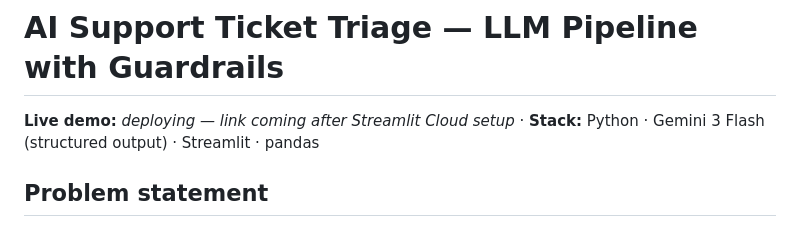
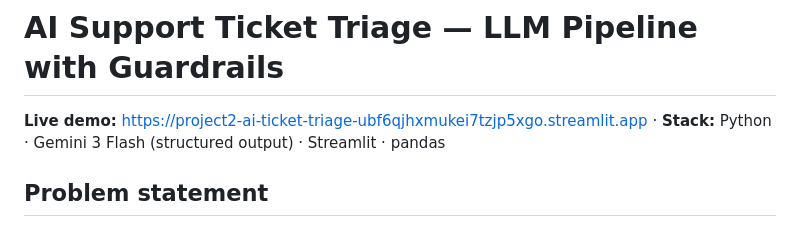
Before and after one commit to lekanlawal1/project2-ai-ticket-triage, a Markdown page: README.md, the part around the change. GitHub-like rendering.

Commit message:
readme commit

```diff
--- a/README.md
+++ b/README.md
@@ -1,6 +1,6 @@
 # AI Support Ticket Triage — LLM Pipeline with Guardrails
 
-**Live demo:** _deploying — link coming after Streamlit Cloud setup_ · **Stack:** Python · Gemini 3 Flash (structured output) · Streamlit · pandas
+**Live demo:** https://project2-ai-ticket-triage-ubf6qjhxmukei7tzjp5xgo.streamlit.app · **Stack:** Python · Gemini 3 Flash (structured output) · Streamlit · pandas
 
 ## Problem statement
 
```
